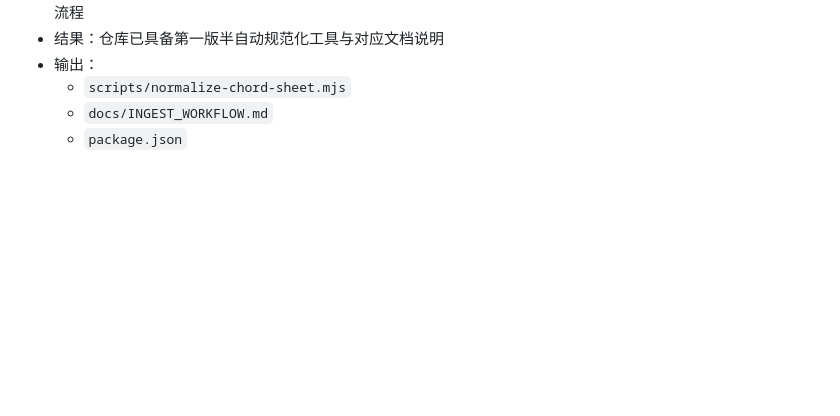
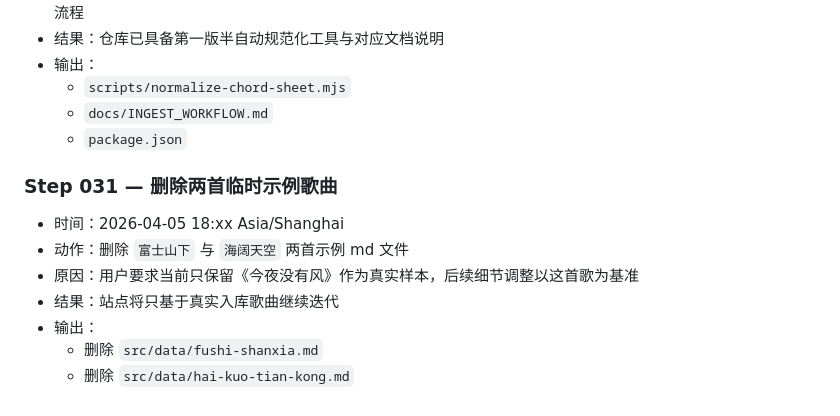
Before and after one commit to tangkk/chord-sheet-site, a Markdown page: docs/IMPLEMENTATION_LOG.md, the part around the change. Rendered like a GitHub page; blank space fills up the shorter version.

```diff
--- a/docs/IMPLEMENTATION_LOG.md
+++ b/docs/IMPLEMENTATION_LOG.md
@@ -282,3 +282,12 @@
   - `scripts/normalize-chord-sheet.mjs`
   - `docs/INGEST_WORKFLOW.md`
   - `package.json`
+
+### Step 031 — 删除两首临时示例歌曲
+- 时间：2026-04-05 18:xx Asia/Shanghai
+- 动作：删除 `富士山下` 与 `海阔天空` 两首示例 md 文件
+- 原因：用户要求当前只保留《今夜没有风》作为真实样本，后续细节调整以这首歌为基准
+- 结果：站点将只基于真实入库歌曲继续迭代
+- 输出：
+  - 删除 `src/data/fushi-shanxia.md`
+  - 删除 `src/data/hai-kuo-tian-kong.md`
```
Also changed, not shown: src/data/fushi-shanxia.md (deleted, +0 -16 lines), src/data/hai-kuo-tian-kong.md (deleted, +0 -16 lines).
